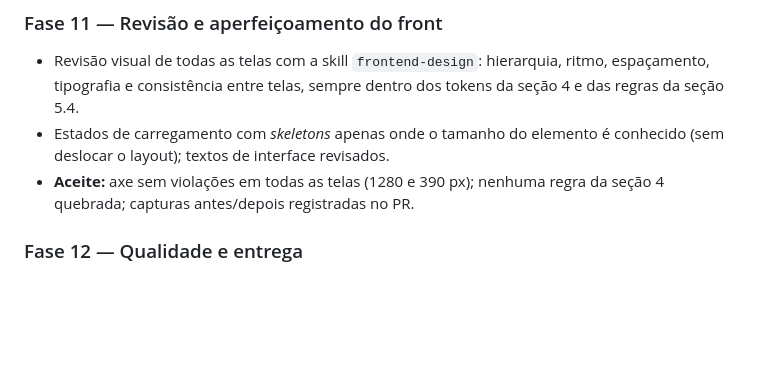
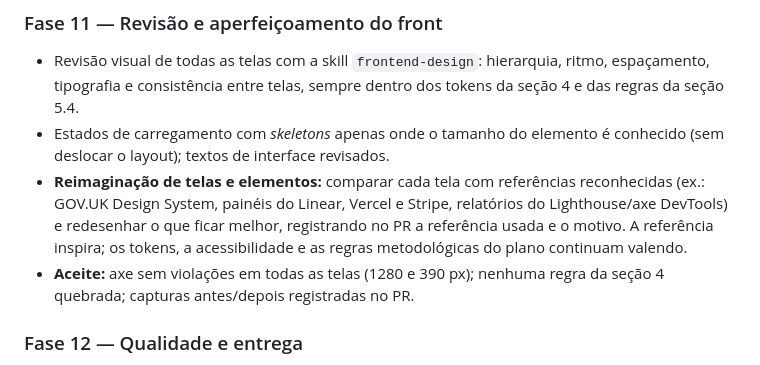
Before and after one commit to kessleru/Auditor, a Markdown page: docs/PLANO_DE_IMPLEMENTACAO.md, the part around the change. Drawn GitHub-style; blank space fills up the shorter version.

Commit message:
docs: inclui a reimaginação de telas por referências na fase de revisão do front

```diff
--- a/docs/PLANO_DE_IMPLEMENTACAO.md
+++ b/docs/PLANO_DE_IMPLEMENTACAO.md
@@ -608,6 +608,7 @@ Cada fase termina com **lint + typecheck + testes passando** e um PR próprio.
 ### Fase 11 — Revisão e aperfeiçoamento do front
 - Revisão visual de todas as telas com a skill `frontend-design`: hierarquia, ritmo, espaçamento, tipografia e consistência entre telas, sempre dentro dos tokens da seção 4 e das regras da seção 5.4.
 - Estados de carregamento com *skeletons* apenas onde o tamanho do elemento é conhecido (sem deslocar o layout); textos de interface revisados.
+- **Reimaginação de telas e elementos:** comparar cada tela com referências reconhecidas (ex.: GOV.UK Design System, painéis do Linear, Vercel e Stripe, relatórios do Lighthouse/axe DevTools) e redesenhar o que ficar melhor, registrando no PR a referência usada e o motivo. A referência inspira; os tokens, a acessibilidade e as regras metodológicas do plano continuam valendo.
 - **Aceite:** axe sem violações em todas as telas (1280 e 390 px); nenhuma regra da seção 4 quebrada; capturas antes/depois registradas no PR.
 
 ### Fase 12 — Qualidade e entrega
```
